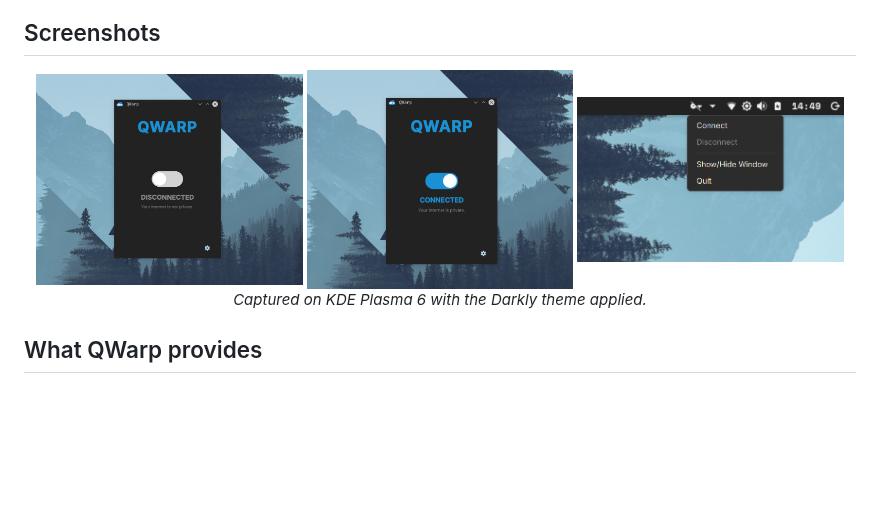
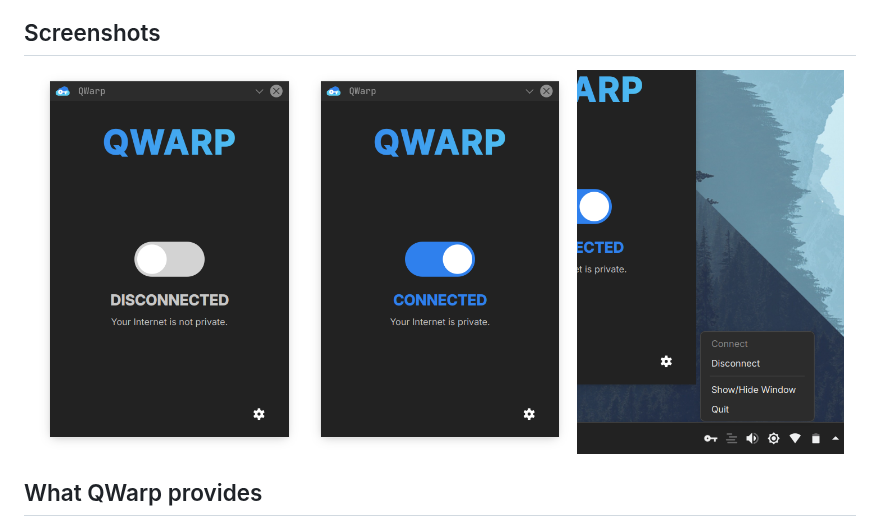
Before and after one commit to iashutoshtiwari/qwarp, a Markdown page: README.md, the part around the change. GitHub-like rendering; pictures changed too: screenshots/connected.png, screenshots/disconnected.png, screenshots/kde-tray.png; blank space fills up the shorter version.

```diff
--- a/README.md
+++ b/README.md
@@ -29,8 +29,6 @@ available to Zero Trust users.
   <img src="screenshots/disconnected.png" width="32%" alt="Disconnected State">
   <img src="screenshots/connected.png" width="32%" alt="Connected State">
   <img src="screenshots/kde-tray.png" width="32%" alt="System Tray Menu">
-  <br>
-  <em>Captured on KDE Plasma 6 with the Darkly theme applied.</em>
 </div>
 
 ## What QWarp provides
```
